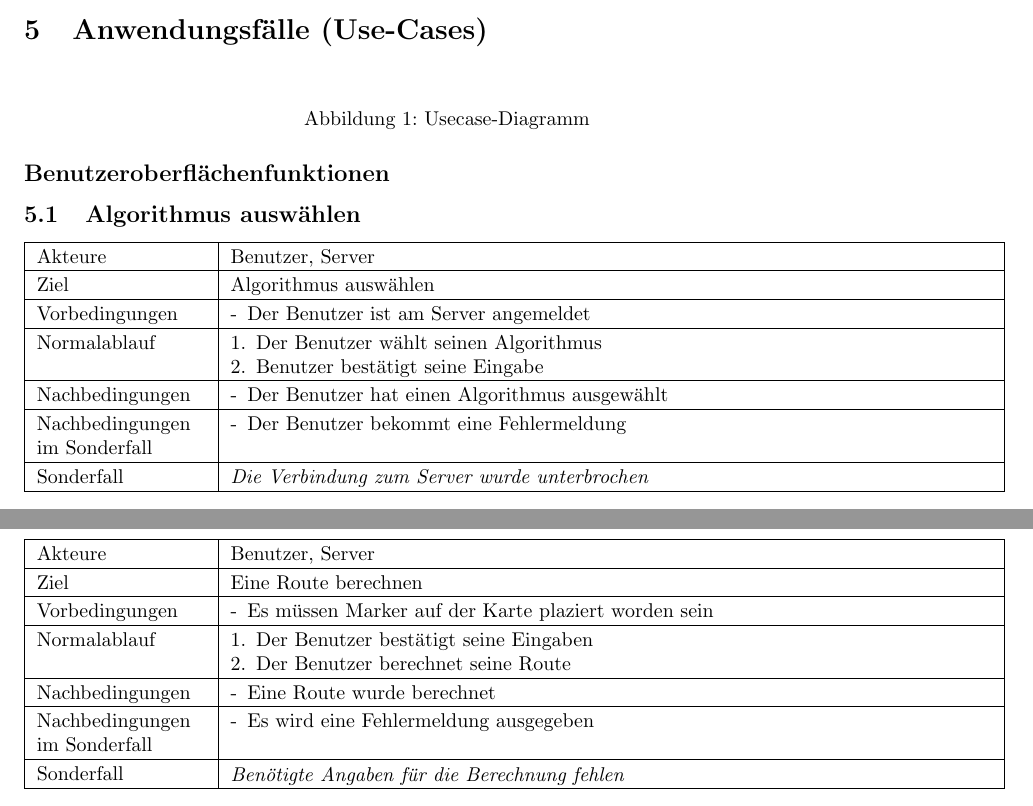
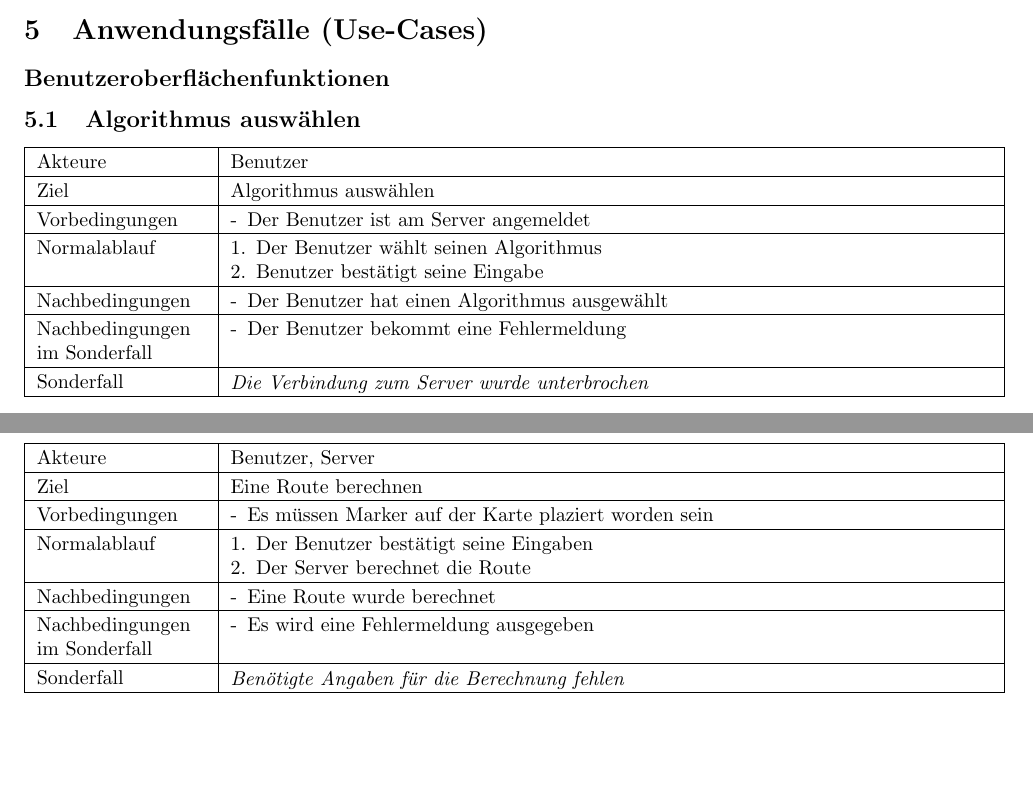
Before and after one commit to ToureNPlaner/tourenplaner-doc, a LaTeX document (Spezifkation/Client/spezifikation.tex): two parts of pages 14 and 15 of 21, joined at a grey line, cut so that both start at the same text, the shorter picture padded with empty space. Compiled offline with pdfLaTeX.

Commit message:
Clientspezifikation Befunde 25-36 gecheckt

```diff
--- a/Spezifkation/Client/spezifikation.tex
+++ b/Spezifkation/Client/spezifikation.tex
@@ -359,13 +359,6 @@ Nachdem die Route berechnet wurde kann das Ergebnis, anhand eines angezeigten Pf
 
 \clearpage
 \section{Anwendungsfälle (Use-Cases)}
-\begin{figure}[H]
-  \centering
-  %TODO
-  %\includegraphics[width=\linewidth]{usecases.png}
-  \caption{Usecase-Diagramm}
-\end{figure}
-
 
 %\usecase{Name}{Akteur}{Ziel}{Vorbedingungen}{Nachbedingungen}{Normalablauf}{Sonderfälle und dessen Nachbedingungen}
 
@@ -392,7 +385,7 @@ Nachdem die Route berechnet wurde kann das Ergebnis, anhand eines angezeigten Pf
 
 %\usecase{Name}{Akteur}{Ziel}{Vorbedingung}{Nachbedingung}{Nachbedingung im Sonderfall}{Normalablauf}{Sonderfall}
 \subsection*{Benutzeroberflächenfunktionen}
-\usecase{Algorithmus auswählen}{Benutzer, Server}%Name und Akteure
+\usecase{Algorithmus auswählen}{Benutzer}%Name und Akteure
 {%Ziel
 Algorithmus auswählen
 }{%Vorbedingungen
@@ -486,7 +479,7 @@ Eine Route berechnen
 	\item Eine Route wurde berechnet
 }{%Normalablauf
 	\item Der Benutzer bestätigt seine Eingaben
-	\item Der Benutzer berechnet seine Route
+	\item Der Server berechnet die Route
 }{%Sondernachbedingungen und Sonderfälle
 \sondernachbedingung{
 	\item Es wird eine Fehlermeldung ausgegeben
```
